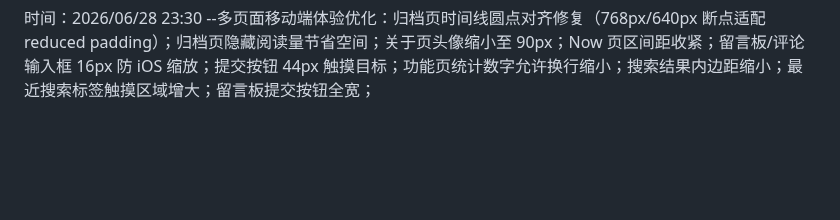
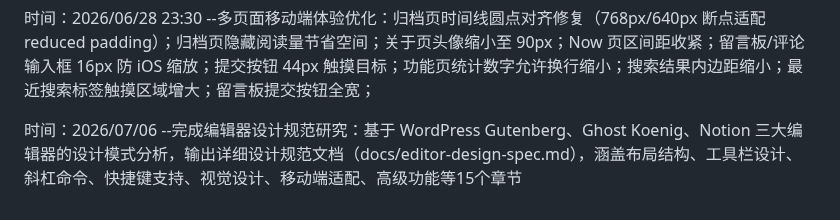
Before and after one commit to ayooy2/ayoo, a Markdown page: 项目日志.md, the part around the change. Rendered like a GitHub page; blank space fills up the shorter version.

Commit message:
auto: session changes

```diff
--- a/项目日志.md
+++ b/项目日志.md
@@ -140,3 +140,5 @@
 时间：2026/06/29 22:30 --后台管理移动端适配：标签页横向滚动隐藏滚动条；工具栏/按钮 min-height 44px 触摸区域；数据表格+评论表格 overflow-x 横向滚动；Markdown 编辑器按钮增大；发布按钮竖排；文章编辑模态框全屏化；图片删除按钮始终可见；壁纸选择器缩小；评论工具栏竖排；标签颜色点增大；640px 断点进一步紧凑化（图片2列、表格字号缩小、设置面板内边距缩小）；
 
 时间：2026/06/28 23:30 --多页面移动端体验优化：归档页时间线圆点对齐修复（768px/640px 断点适配 reduced padding）；归档页隐藏阅读量节省空间；关于页头像缩小至 90px；Now 页区间距收紧；留言板/评论输入框 16px 防 iOS 缩放；提交按钮 44px 触摸目标；功能页统计数字允许换行缩小；搜索结果内边距缩小；最近搜索标签触摸区域增大；留言板提交按钮全宽；
+
+时间：2026/07/06 --完成编辑器设计规范研究：基于 WordPress Gutenberg、Ghost Koenig、Notion 三大编辑器的设计模式分析，输出详细设计规范文档（docs/editor-design-spec.md），涵盖布局结构、工具栏设计、斜杠命令、快捷键支持、视觉设计、移动端适配、高级功能等15个章节
```
